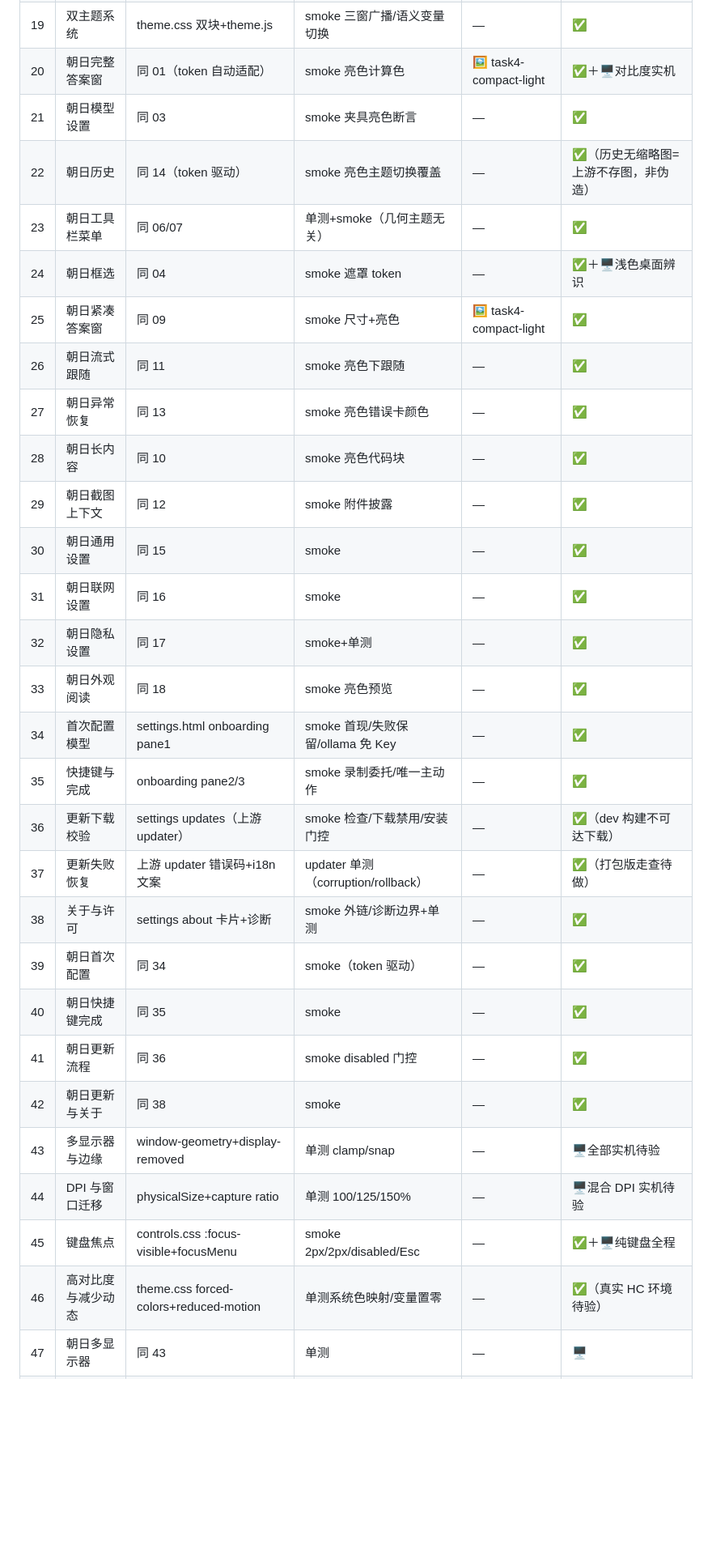
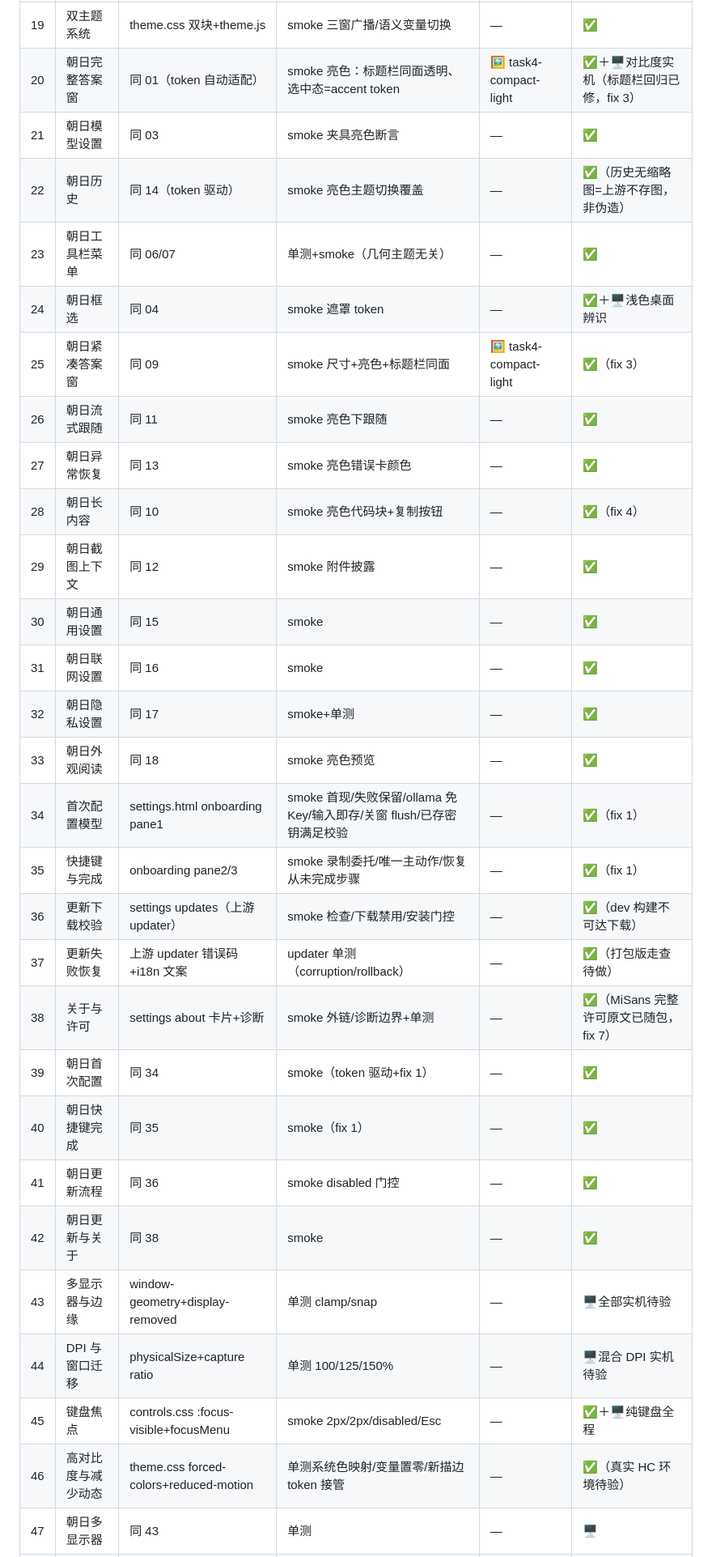
Before and after one commit to BingKuai332/floatask, a Markdown page: docs/verification/floatask-page-matrix.md, the part around one of its changes. Shown at 81% size. GitHub-like rendering; blank space fills up the shorter version.

```diff
--- a/docs/verification/floatask-page-matrix.md
+++ b/docs/verification/floatask-page-matrix.md
@@ -25,33 +25,33 @@
 | 17 | 历史与隐私 | settings privacy：保留期限+清除卡 | 单测 retention/purge+smoke 清除范围 | — | ✅ |
 | 18 | 外观与阅读 | settings appearance：主题/字号/密度+预览 | smoke 预览先于保存/密度 | — | ✅ |
 | 19 | 双主题系统 | theme.css 双块+theme.js | smoke 三窗广播/语义变量切换 | — | ✅ |
-| 20 | 朝日完整答案窗 | 同 01（token 自动适配） | smoke 亮色计算色 | 🖼 task4-compact-light | ✅＋🖥对比度实机 |
+| 20 | 朝日完整答案窗 | 同 01（token 自动适配） | smoke 亮色：标题栏同面透明、选中态=accent token | 🖼 task4-compact-light | ✅＋🖥对比度实机（标题栏回归已修，fix 3） |
 | 21 | 朝日模型设置 | 同 03 | smoke 夹具亮色断言 | — | ✅ |
 | 22 | 朝日历史 | 同 14（token 驱动） | smoke 亮色主题切换覆盖 | — | ✅（历史无缩略图=上游不存图，非伪造） |
 | 23 | 朝日工具栏菜单 | 同 06/07 | 单测+smoke（几何主题无关） | — | ✅ |
 | 24 | 朝日框选 | 同 04 | smoke 遮罩 token | — | ✅＋🖥浅色桌面辨识 |
-| 25 | 朝日紧凑答案窗 | 同 09 | smoke 尺寸+亮色 | 🖼 task4-compact-light | ✅ |
+| 25 | 朝日紧凑答案窗 | 同 09 | smoke 尺寸+亮色+标题栏同面 | 🖼 task4-compact-light | ✅（fix 3） |
 | 26 | 朝日流式跟随 | 同 11 | smoke 亮色下跟随 | — | ✅ |
 | 27 | 朝日异常恢复 | 同 13 | smoke 亮色错误卡颜色 | — | ✅ |
-| 28 | 朝日长内容 | 同 10 | smoke 亮色代码块 | — | ✅ |
+| 28 | 朝日长内容 | 同 10 | smoke 亮色代码块+复制按钮 | — | ✅（fix 4） |
 | 29 | 朝日截图上下文 | 同 12 | smoke 附件披露 | — | ✅ |
 | 30 | 朝日通用设置 | 同 15 | smoke | — | ✅ |
 | 31 | 朝日联网设置 | 同 16 | smoke | — | ✅ |
 | 32 | 朝日隐私设置 | 同 17 | smoke+单测 | — | ✅ |
 | 33 | 朝日外观阅读 | 同 18 | smoke 亮色预览 | — | ✅ |
-| 34 | 首次配置模型 | settings.html onboarding pane1 | smoke 首现/失败保留/ollama 免 Key | — | ✅ |
-| 35 | 快捷键与完成 | onboarding pane2/3 | smoke 录制委托/唯一主动作 | — | ✅ |
+| 34 | 首次配置模型 | settings.html onboarding pane1 | smoke 首现/失败保留/ollama 免 Key/输入即存/关窗 flush/已存密钥满足校验 | — | ✅（fix 1） |
+| 35 | 快捷键与完成 | onboarding pane2/3 | smoke 录制委托/唯一主动作/恢复从未完成步骤 | — | ✅（fix 1） |
 | 36 | 更新下载校验 | settings updates（上游 updater） | smoke 检查/下载禁用/安装门控 | — | ✅（dev 构建不可达下载） |
 | 37 | 更新失败恢复 | 上游 updater 错误码+i18n 文案 | updater 单测（corruption/rollback） | — | ✅（打包版走查待做） |
-| 38 | 关于与许可 | settings about 卡片+诊断 | smoke 外链/诊断边界+单测 | — | ✅ |
-| 39 | 朝日首次配置 | 同 34 | smoke（token 驱动） | — | ✅ |
-| 40 | 朝日快捷键完成 | 同 35 | smoke | — | ✅ |
+| 38 | 关于与许可 | settings about 卡片+诊断 | smoke 外链/诊断边界+单测 | — | ✅（MiSans 完整许可原文已随包，fix 7） |
+| 39 | 朝日首次配置 | 同 34 | smoke（token 驱动+fix 1） | — | ✅ |
+| 40 | 朝日快捷键完成 | 同 35 | smoke（fix 1） | — | ✅ |
 | 41 | 朝日更新流程 | 同 36 | smoke disabled 门控 | — | ✅ |
 | 42 | 朝日更新与关于 | 同 38 | smoke | — | ✅ |
 | 43 | 多显示器与边缘 | window-geometry+display-removed | 单测 clamp/snap | — | 🖥全部实机待验 |
 | 44 | DPI 与窗口迁移 | physicalSize+capture ratio | 单测 100/125/150% | — | 🖥混合 DPI 实机待验 |
 | 45 | 键盘焦点 | controls.css :focus-visible+focusMenu | smoke 2px/2px/disabled/Esc | — | ✅＋🖥纯键盘全程 |
-| 46 | 高对比度与减少动态 | theme.css forced-colors+reduced-motion | 单测系统色映射/变量置零 | — | ✅（真实 HC 环境待验） |
+| 46 | 高对比度与减少动态 | theme.css forced-colors+reduced-motion | 单测系统色映射/变量置零/新描边 token 接管 | — | ✅（真实 HC 环境待验） |
 | 47 | 朝日多显示器 | 同 43 | 单测 | — | 🖥 |
 | 48 | 朝日 DPI | 同 44 | 单测 | — | 🖥 |
 | 49 | 朝日键盘焦点 | 同 45 | smoke 亮色焦点 | — | ✅ |
```
Also changed, not shown: other parts of docs/verification/floatask-page-matrix.md (+24 -10 lines).
